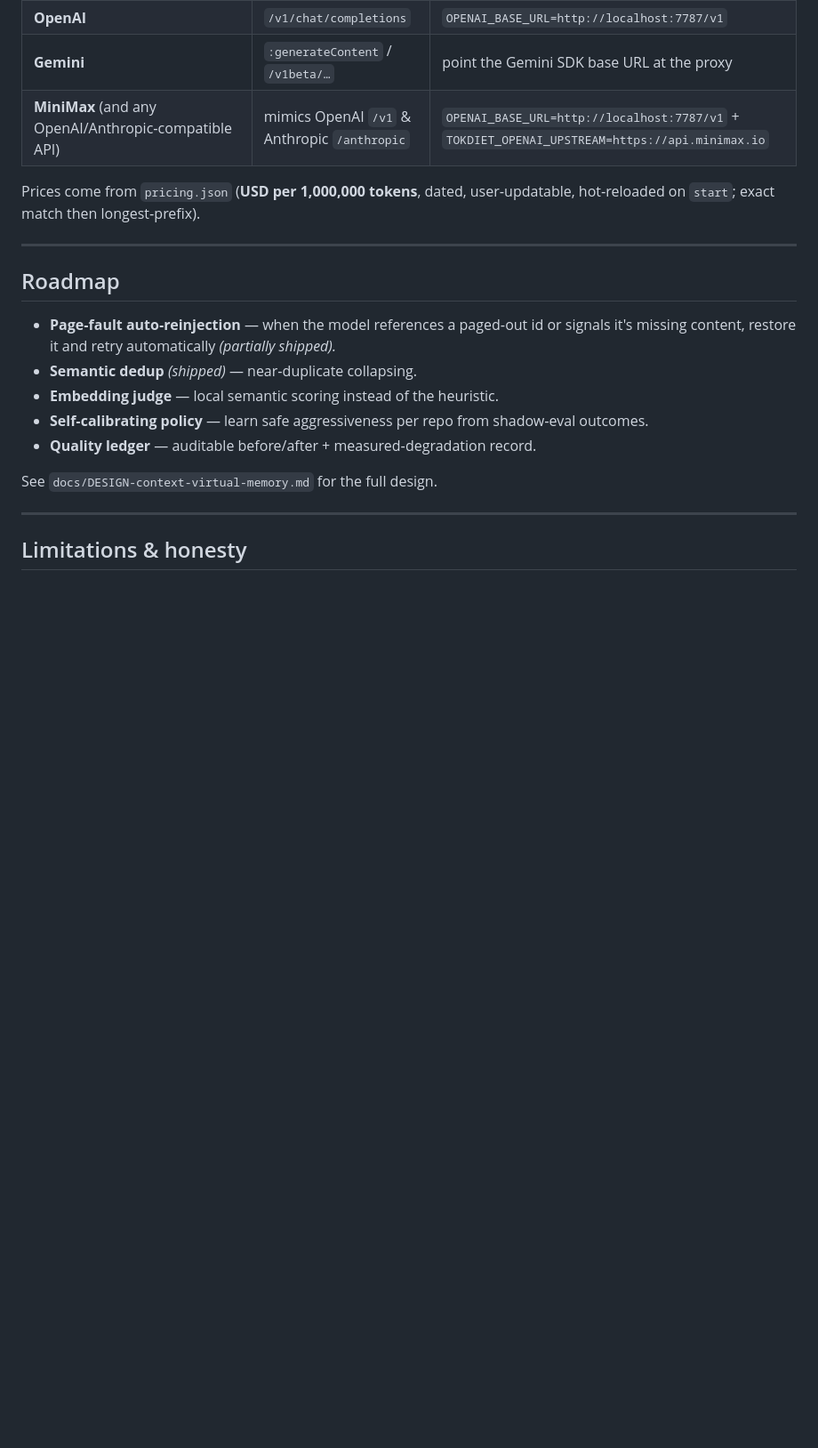
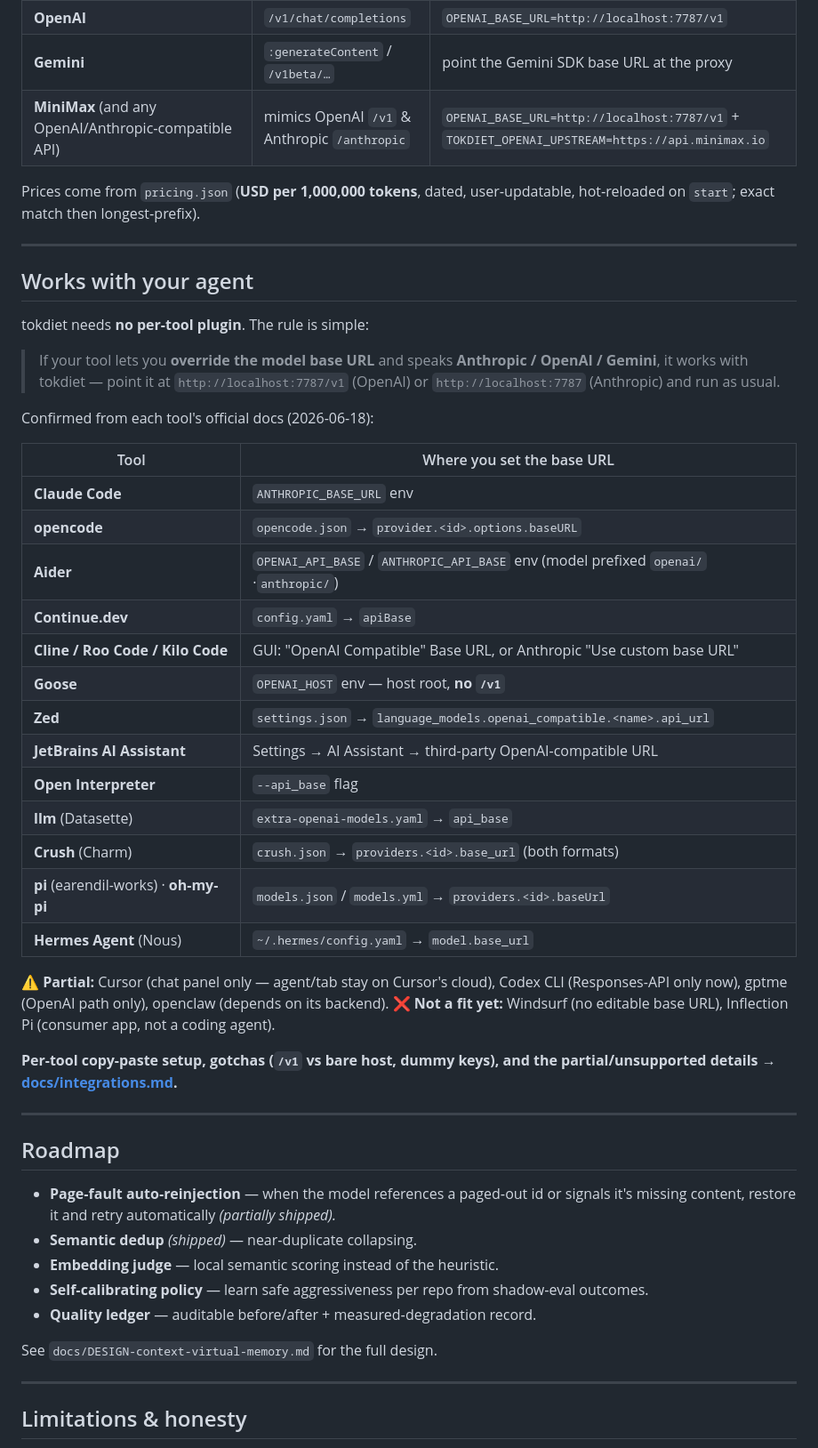
Before and after one commit to agiwhitelist/tokdiet, a Markdown page: README.md, the part around the change. Shown at 89% size. Rendered like a GitHub page; blank space fills up the shorter version.

```diff
--- a/README.md
+++ b/README.md
@@ -252,6 +252,36 @@ Prices come from `pricing.json` (**USD per 1,000,000 tokens**, dated, user‑upd
 
 ---
 
+## Works with your agent
+
+tokdiet needs **no per-tool plugin**. The rule is simple:
+
+> If your tool lets you **override the model base URL** and speaks **Anthropic / OpenAI / Gemini**, it works with tokdiet — point it at `http://localhost:7787/v1` (OpenAI) or `http://localhost:7787` (Anthropic) and run as usual.
+
+Confirmed from each tool's official docs (2026-06-18):
+
+| Tool | Where you set the base URL |
+|------|----------------------------|
+| **Claude Code** | `ANTHROPIC_BASE_URL` env |
+| **opencode** | `opencode.json` → `provider.<id>.options.baseURL` |
+| **Aider** | `OPENAI_API_BASE` / `ANTHROPIC_API_BASE` env (model prefixed `openai/`·`anthropic/`) |
+| **Continue.dev** | `config.yaml` → `apiBase` |
+| **Cline / Roo Code / Kilo Code** | GUI: "OpenAI Compatible" Base URL, or Anthropic "Use custom base URL" |
+| **Goose** | `OPENAI_HOST` env — host root, **no `/v1`** |
+| **Zed** | `settings.json` → `language_models.openai_compatible.<name>.api_url` |
+| **JetBrains AI Assistant** | Settings → AI Assistant → third-party OpenAI-compatible URL |
+| **Open Interpreter** | `--api_base` flag |
+| **llm** (Datasette) | `extra-openai-models.yaml` → `api_base` |
+| **Crush** (Charm) | `crush.json` → `providers.<id>.base_url` (both formats) |
+| **pi** (earendil-works) · **oh-my-pi** | `models.json` / `models.yml` → `providers.<id>.baseUrl` |
+| **Hermes Agent** (Nous) | `~/.hermes/config.yaml` → `model.base_url` |
+
+⚠️ **Partial:** Cursor (chat panel only — agent/tab stay on Cursor's cloud), Codex CLI (Responses-API only now), gptme (OpenAI path only), openclaw (depends on its backend). ❌ **Not a fit yet:** Windsurf (no editable base URL), Inflection Pi (consumer app, not a coding agent).
+
+**Per-tool copy-paste setup, gotchas (`/v1` vs bare host, dummy keys), and the partial/unsupported details → [docs/integrations.md](./docs/integrations.md).**
+
+---
+
 ## Roadmap
 
 - **Page‑fault auto‑reinjection** — when the model references a paged‑out id or signals it's missing content, restore it and retry automatically *(partially shipped).*
```
Also changed, not shown: docs/integrations.md (added, +252 -0 lines).
